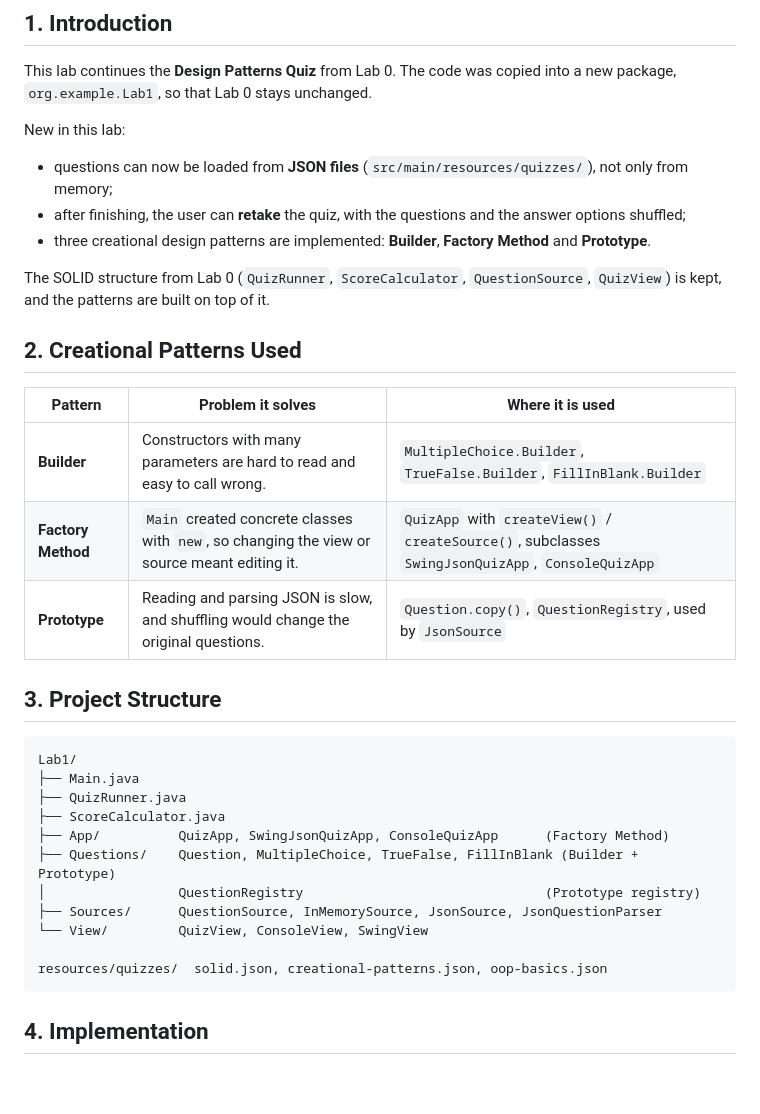
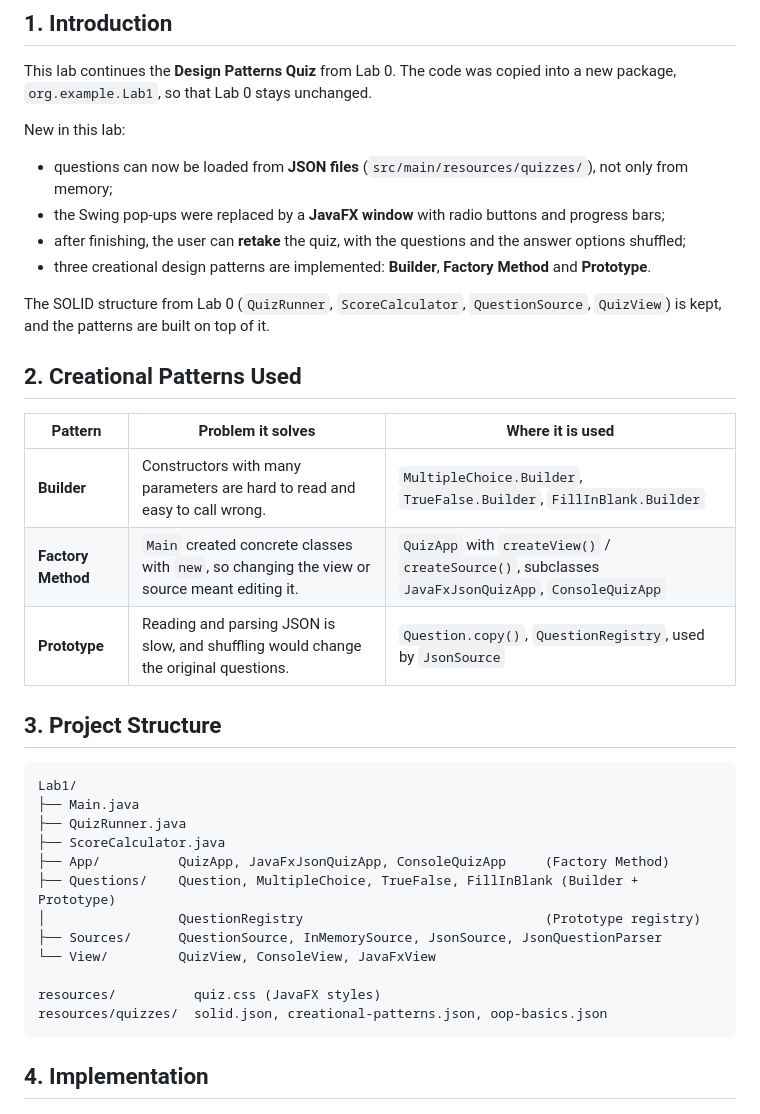
Before and after one commit to inap235/TMPS-Labs, a Markdown page: reports/lab1.md, the part around one of its changes. GitHub-like rendering; blank space fills up the shorter version.

````diff
--- a/reports/lab1.md
+++ b/reports/lab1.md
@@ -9,6 +9,7 @@ This lab continues the **Design Patterns Quiz** from Lab 0. The code was copied
 
 New in this lab:
 - questions can now be loaded from **JSON files** (`src/main/resources/quizzes/`), not only from memory;
+- the Swing pop-ups were replaced by a **JavaFX window** with radio buttons and progress bars;
 - after finishing, the user can **retake** the quiz, with the questions and the answer options shuffled;
 - three creational design patterns are implemented: **Builder**, **Factory Method** and **Prototype**.
 
@@ -19,7 +20,7 @@ The SOLID structure from Lab 0 (`QuizRunner`, `ScoreCalculator`, `QuestionSource
 | Pattern | Problem it solves | Where it is used |
 |---|---|---|
 | **Builder** | Constructors with many parameters are hard to read and easy to call wrong. | `MultipleChoice.Builder`, `TrueFalse.Builder`, `FillInBlank.Builder` |
-| **Factory Method** | `Main` created concrete classes with `new`, so changing the view or source meant editing it. | `QuizApp` with `createView()` / `createSource()`, subclasses `SwingJsonQuizApp`, `ConsoleQuizApp` |
+| **Factory Method** | `Main` created concrete classes with `new`, so changing the view or source meant editing it. | `QuizApp` with `createView()` / `createSource()`, subclasses `JavaFxJsonQuizApp`, `ConsoleQuizApp` |
 | **Prototype** | Reading and parsing JSON is slow, and shuffling would change the original questions. | `Question.copy()`, `QuestionRegistry`, used by `JsonSource` |
 
 ## 3. Project Structure
@@ -29,12 +30,13 @@ Lab1/
 ├── Main.java
 ├── QuizRunner.java
 ├── ScoreCalculator.java
-├── App/          QuizApp, SwingJsonQuizApp, ConsoleQuizApp      (Factory Method)
+├── App/          QuizApp, JavaFxJsonQuizApp, ConsoleQuizApp     (Factory Method)
 ├── Questions/    Question, MultipleChoice, TrueFalse, FillInBlank (Builder + Prototype)
 │                 QuestionRegistry                               (Prototype registry)
 ├── Sources/      QuestionSource, InMemorySource, JsonSource, JsonQuestionParser
-└── View/         QuizView, ConsoleView, SwingView
+└── View/         QuizView, ConsoleView, JavaFxView
 
+resources/          quiz.css (JavaFX styles)
 resources/quizzes/  solid.json, creational-patterns.json, oop-basics.json
 ```
 
````
Also changed, not shown: other parts of reports/lab1.md (+46 -9 lines), reports/lab1-feedback.png (added), reports/lab1-question.png (added), reports/lab1-score.png (added), reports/lab1.png, 16 other files.
